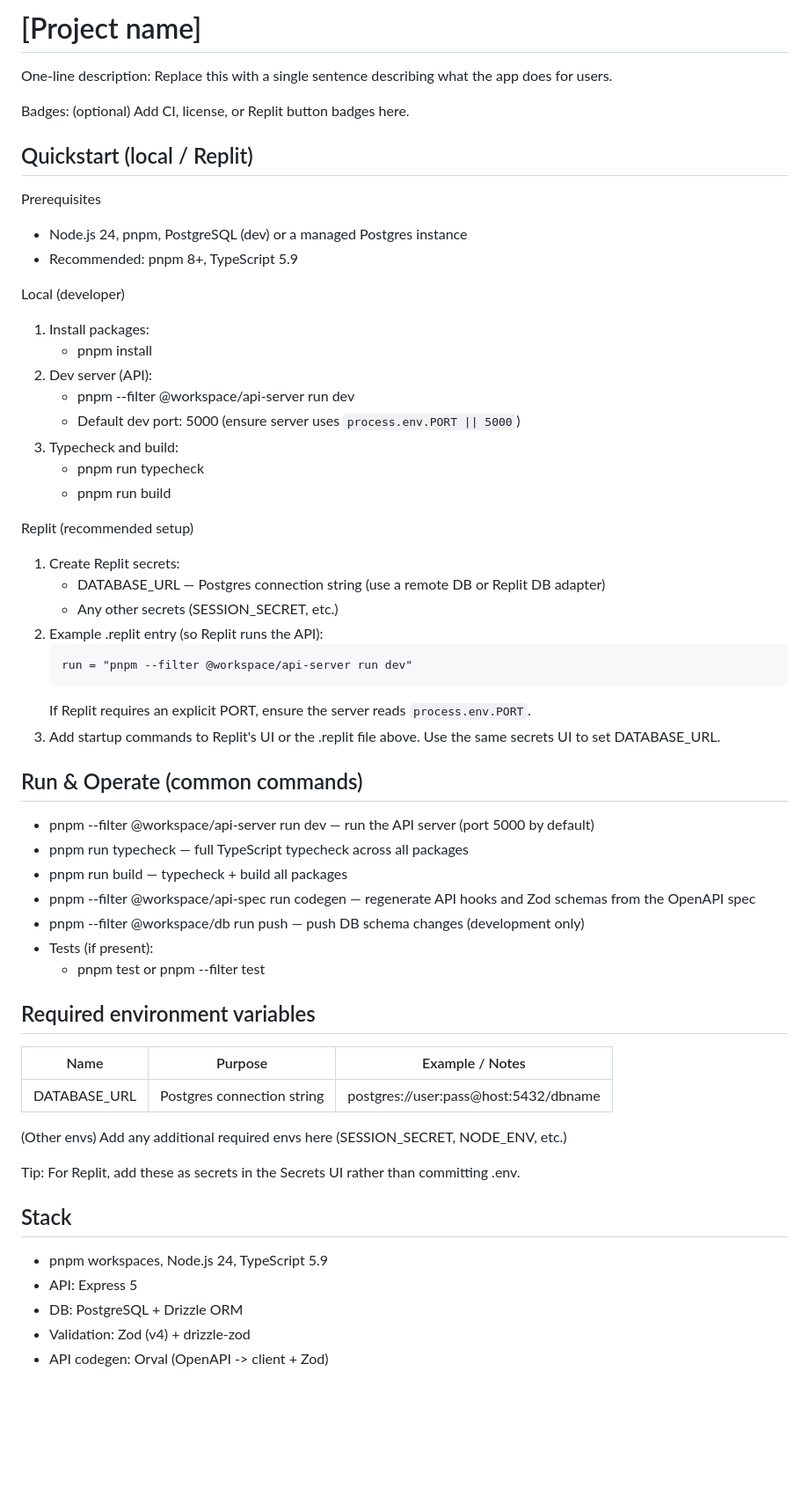
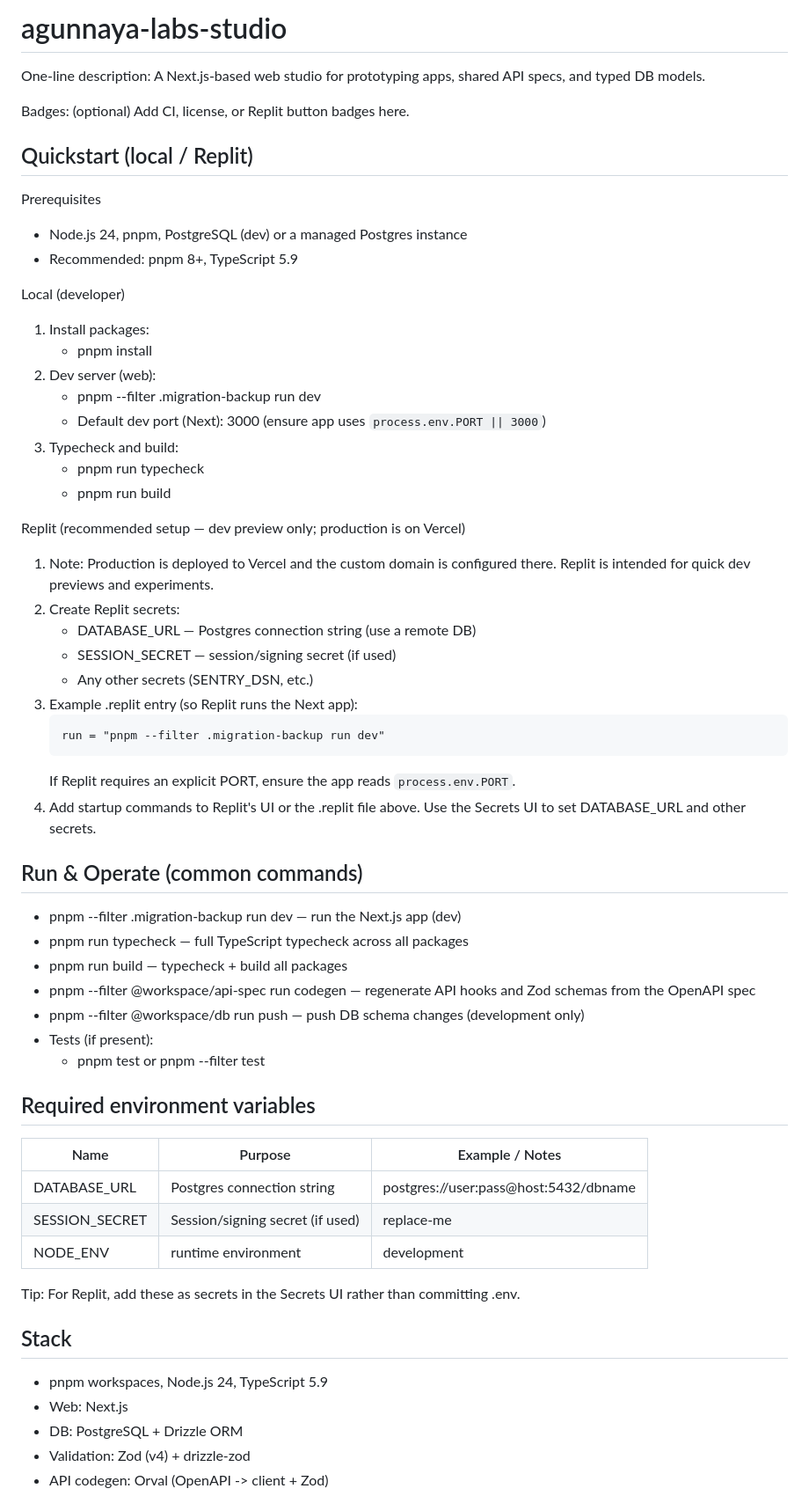
Before and after one commit to agunnaya001/agunnaya-labs-studio, a Markdown page: replit.md, the part around one of its changes. Shown at 88% size. Rendered like a GitHub page; blank space fills up the shorter version.

````diff
--- a/replit.md
+++ b/replit.md
@@ -1,5 +1,5 @@
-# [Project name]
-One-line description: Replace this with a single sentence describing what the app does for users.
+# agunnaya-labs-studio
+One-line description: A Next.js-based web studio for prototyping apps, shared API specs, and typed DB models.
 
 Badges: (optional) Add CI, license, or Replit button badges here.
 
@@ -11,26 +11,28 @@ Prerequisites
 Local (developer)
 1. Install packages:
    - pnpm install
-2. Dev server (API):
-   - pnpm --filter @workspace/api-server run dev
-   - Default dev port: 5000 (ensure server uses `process.env.PORT || 5000`)
+2. Dev server (web):
+   - pnpm --filter .migration-backup run dev
+   - Default dev port (Next): 3000 (ensure app uses `process.env.PORT || 3000`)
 3. Typecheck and build:
    - pnpm run typecheck
    - pnpm run build
 
-Replit (recommended setup)
-1. Create Replit secrets:
-   - DATABASE_URL — Postgres connection string (use a remote DB or Replit DB adapter)
-   - Any other secrets (SESSION_SECRET, etc.)
-2. Example .replit entry (so Replit runs the API):
+Replit (recommended setup — dev preview only; production is on Vercel)
+1. Note: Production is deployed to Vercel and the custom domain is configured there. Replit is intended for quick dev previews and experiments.
+2. Create Replit secrets:
+   - DATABASE_URL — Postgres connection string (use a remote DB)
+   - SESSION_SECRET — session/signing secret (if used)
+   - Any other secrets (SENTRY_DSN, etc.)
+3. Example .replit entry (so Replit runs the Next app):
    ```
-   run = "pnpm --filter @workspace/api-server run dev"
+   run = "pnpm --filter .migration-backup run dev"
    ```
-   If Replit requires an explicit PORT, ensure the server reads `process.env.PORT`.
-3. Add startup commands to Replit's UI or the .replit file above. Use the same secrets UI to set DATABASE_URL.
+   If Replit requires an explicit PORT, ensure the app reads `process.env.PORT`.
+4. Add startup commands to Replit's UI or the .replit file above. Use the Secrets UI to set DATABASE_URL and other secrets.
 
 ## Run & Operate (common commands)
-- pnpm --filter @workspace/api-server run dev — run the API server (port 5000 by default)
+- pnpm --filter .migration-backup run dev — run the Next.js app (dev)
 - pnpm run typecheck — full TypeScript typecheck across all packages
 - pnpm run build — typecheck + build all packages
 - pnpm --filter @workspace/api-spec run codegen — regenerate API hooks and Zod schemas from the OpenAPI spec
@@ -42,13 +44,14 @@ Replit (recommended setup)
 | Name | Purpose | Example / Notes |
 |------|---------|-----------------|
 | DATABASE_URL | Postgres connection string | postgres://user:pass@host:5432/dbname |
-(Other envs) Add any additional required envs here (SESSION_SECRET, NODE_ENV, etc.)
+| SESSION_SECRET | Session/signing secret (if used) | replace-me |
+| NODE_ENV | runtime environment | development |
 
 Tip: For Replit, add these as secrets in the Secrets UI rather than committing .env.
 
 ## Stack
 - pnpm workspaces, Node.js 24, TypeScript 5.9
-- API: Express 5
+- Web: Next.js
 - DB: PostgreSQL + Drizzle ORM
 - Validation: Zod (v4) + drizzle-zod
 - API codegen: Orval (OpenAPI -> client + Zod)
````
Also changed, not shown: other parts of replit.md (+26 -24 lines).
